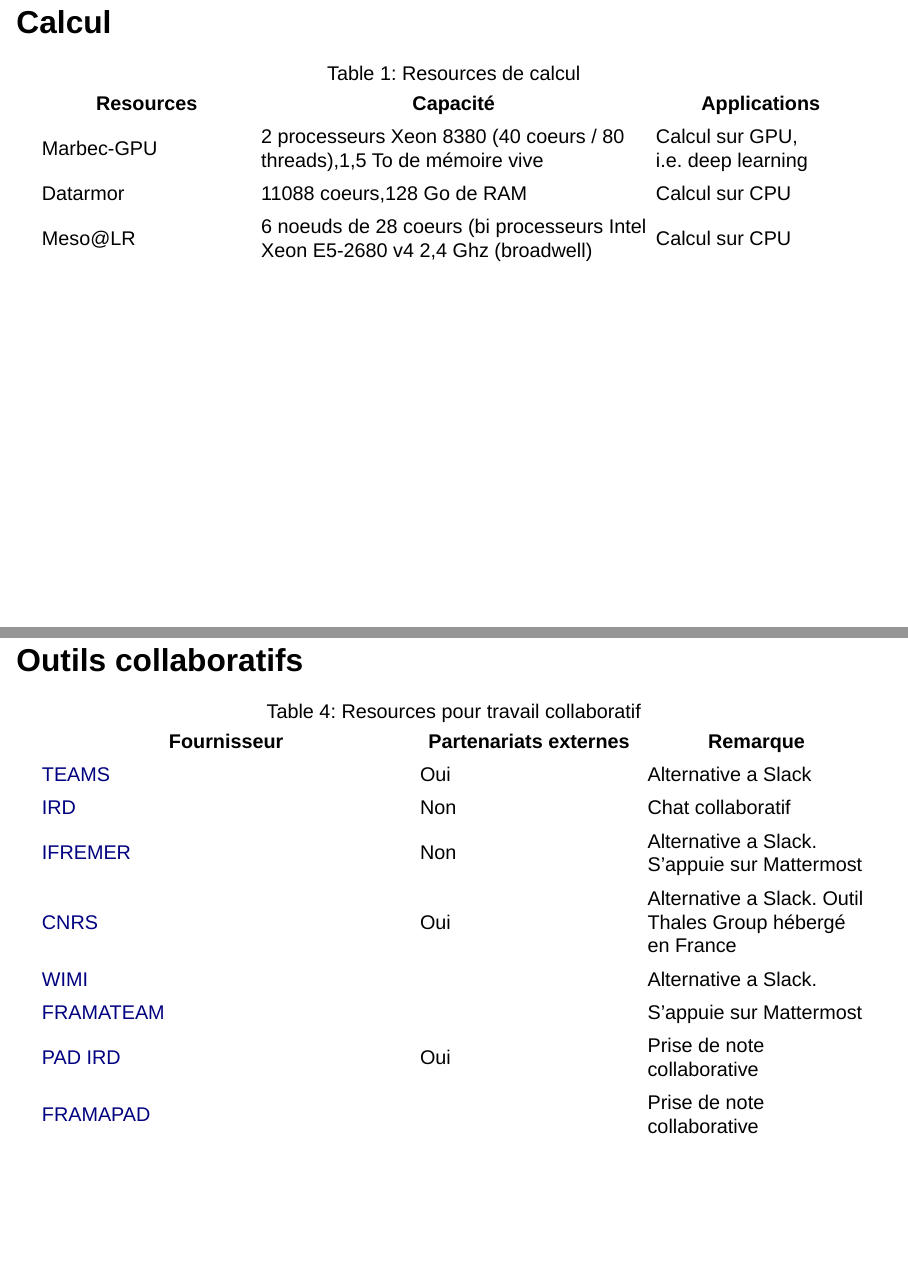
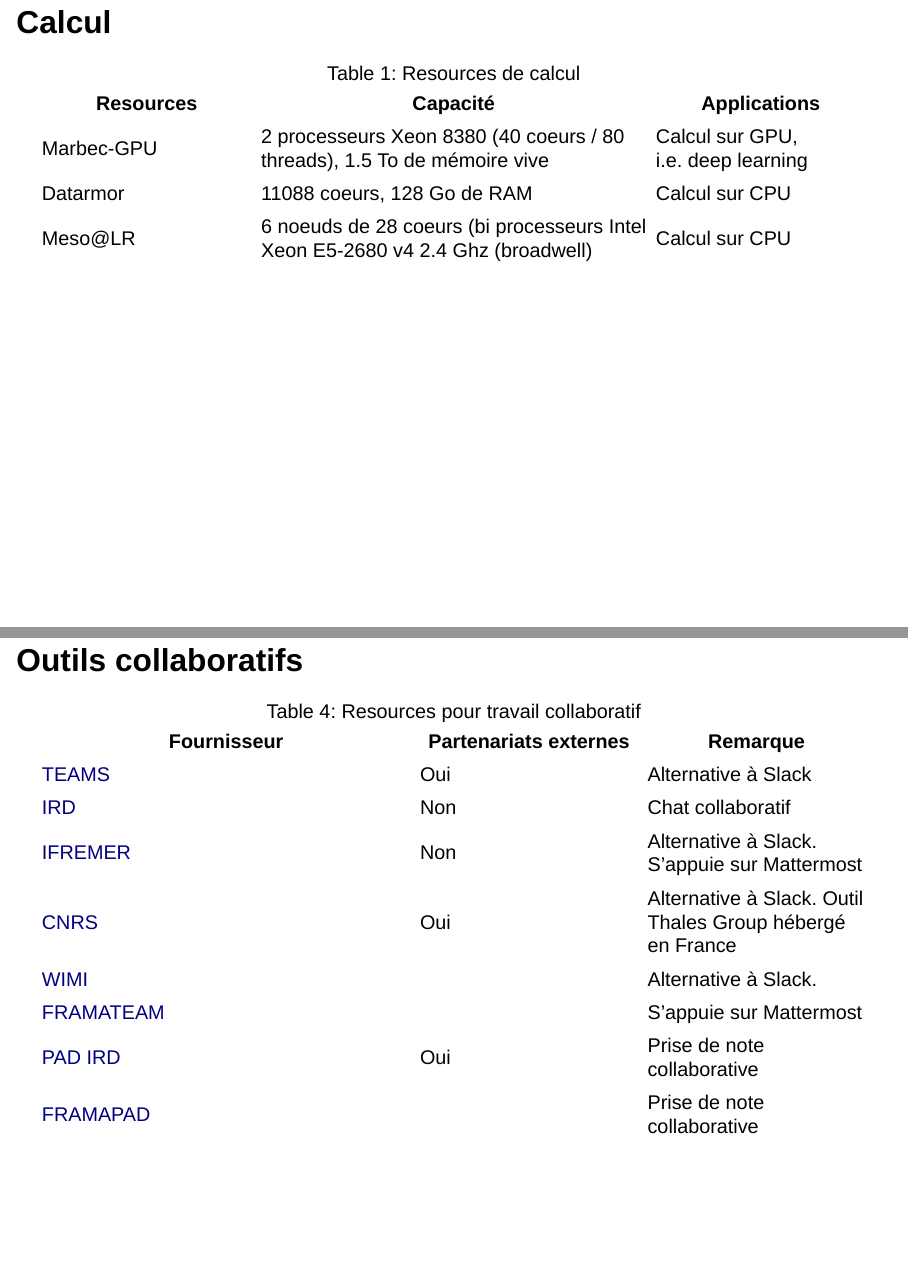
Before and after one commit to barriern/slides-den-15, a Quarto document (slides.qmd): pages 5 and 9 of 21, joined at a grey line. Rendered offline with R 4.5, knitr and Pandoc in place of Quarto, with nearby package versions; drawn as Slidy slides in place of the format the file asks for.

Commit message:
updqte slides

```diff
--- a/slides.qmd
+++ b/slides.qmd
@@ -31,9 +31,9 @@
 
 | Resources  | Capacité                                                                        | Applications                       |
 |-------------------|----------------------------------|-------------------|
-| Marbec-GPU | 2 processeurs Xeon 8380 (40 coeurs / 80 threads),1,5 To de mémoire vive         | Calcul sur GPU, i.e. deep learning |
-| Datarmor   | 11088 coeurs,128 Go de RAM                                                      | Calcul sur CPU                     |
-| Meso\@LR   | 6 noeuds de 28 coeurs (bi processeurs Intel Xeon E5-2680 v4 2,4 Ghz (broadwell) | Calcul sur CPU                     |
+| Marbec-GPU | 2 processeurs Xeon 8380 (40 coeurs / 80 threads), 1.5 To de mémoire vive         | Calcul sur GPU, i.e. deep learning |
+| Datarmor   | 11088 coeurs, 128 Go de RAM                                                      | Calcul sur CPU                     |
+| Meso\@LR   | 6 noeuds de 28 coeurs (bi processeurs Intel Xeon E5-2680 v4 2.4 Ghz (broadwell) | Calcul sur CPU                     |
 
 : Resources de calcul {#tbl-calcul}
 
@@ -64,11 +64,11 @@
 
 | Fournisseur                               | Partenariats externes | Remarque                                                  |
 |---------------------------------|--------------------|--------------------|
-| [TEAMS](https://teams.microsoft.com/)     | Oui                   | Alternative a Slack                                       |
+| [TEAMS](https://teams.microsoft.com/)     | Oui                   | Alternative à Slack                                       |
 | [IRD](https://tchat.ird.fr/home)          | Non                   | Chat collaboratif                                         |
-| [IFREMER](https://gitlabchat.ifremer.fr)  | Non                   | Alternative a Slack. S'appuie sur Mattermost              |
-| [CNRS](https://cnrs.citadel.team)         | Oui                   | Alternative a Slack. Outil Thales Group hébergé en France |
-| [WIMI](https://www.wimi-teamwork.com/fr/) |                       | Alternative a Slack.                                      |
+| [IFREMER](https://gitlabchat.ifremer.fr)  | Non                   | Alternative à Slack. S'appuie sur Mattermost              |
+| [CNRS](https://cnrs.citadel.team)         | Oui                   | Alternative à Slack. Outil Thales Group hébergé en France |
+| [WIMI](https://www.wimi-teamwork.com/fr/) |                       | Alternative à Slack.                                      |
 | [FRAMATEAM](https://framateam.org)        |                       | S'appuie sur Mattermost                                   |
 | [PAD IRD](https://pad.ird.fr)             | Oui                   | Prise de note collaborative                               |
 | [FRAMAPAD](https://pad.ird.fr)            |                       | Prise de note collaborative                               |
```
